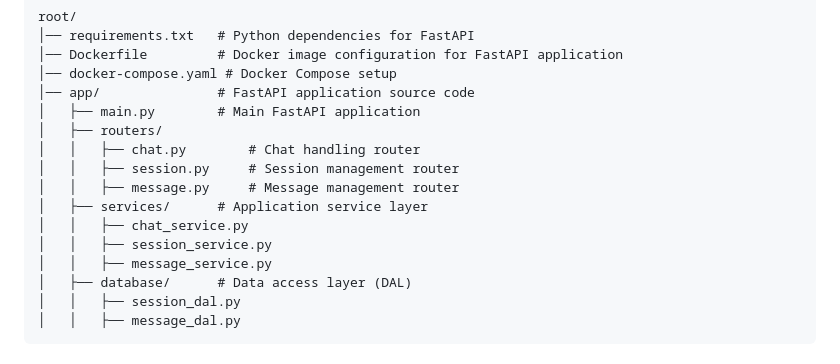
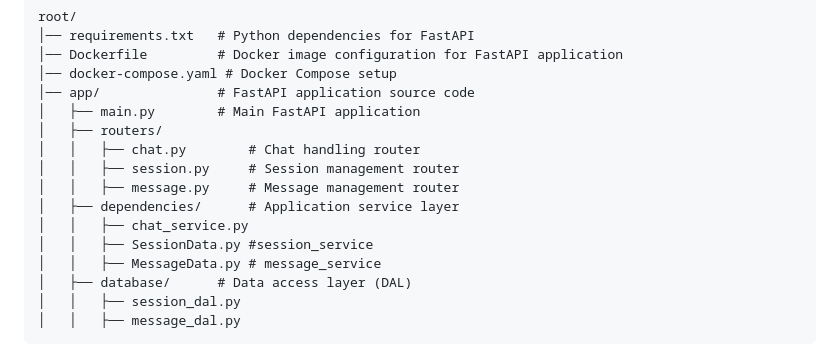
Before and after one commit to gigi-igig/SDC_fastapi_project, a Markdown page: README.md, the part around the change. Rendered like a GitHub page.

```diff
--- a/README.md
+++ b/README.md
@@ -22,10 +22,10 @@ root/
 │   │   ├── chat.py        # Chat handling router
 │   │   ├── session.py     # Session management router
 │   │   ├── message.py     # Message management router
-│   ├── services/      # Application service layer
+│   ├── dependencies/      # Application service layer
 │   │   ├── chat_service.py
-│   │   ├── session_service.py
-│   │   ├── message_service.py
+│   │   ├── SessionData.py #session_service
+│   │   ├── MessageData.py # message_service
 │   ├── database/      # Data access layer (DAL)
 │   │   ├── session_dal.py
 │   │   ├── message_dal.py
```
